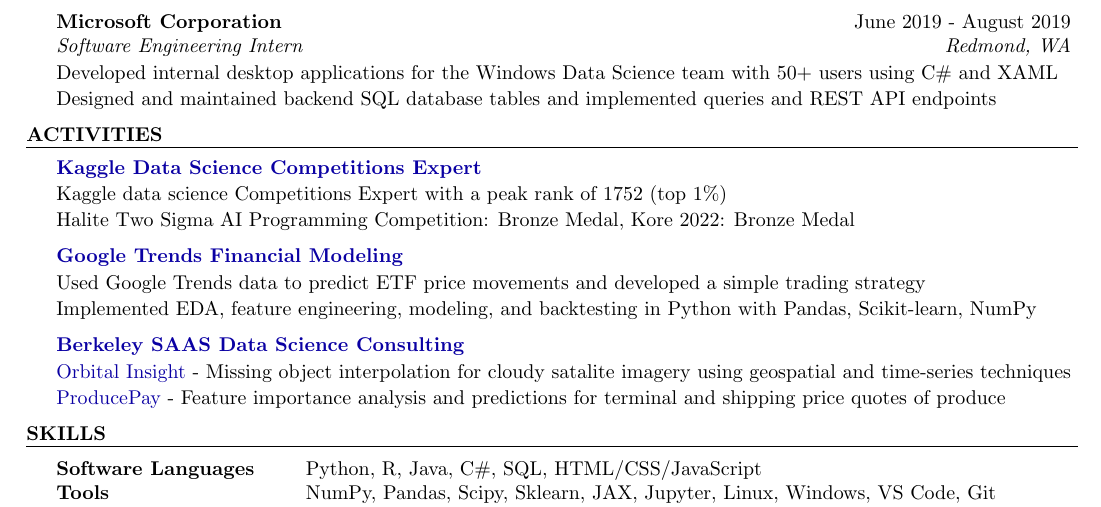
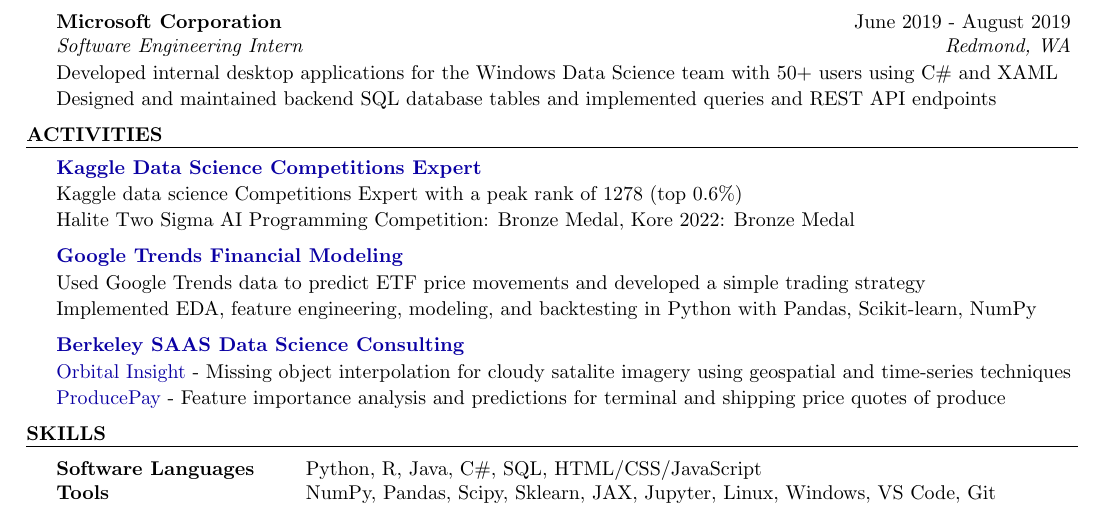
Before and after one commit to evilpegasus/Resume, a LaTeX CV (Ming_Fong_Resume.tex): part of the page, cut so that both start at the same text. Compiled offline with pdfLaTeX.

Commit message:
kaggle rank nice

```diff
--- a/Ming_Fong_Resume.tex
+++ b/Ming_Fong_Resume.tex
@@ -117,7 +117,7 @@
 \begin{rSection}{Activities}
 
 \begin{rSubsection}{\href{https://www.kaggle.com/evilpegasus}{Kaggle Data Science Competitions Expert}}{}{}{}
-    \item Kaggle data science Competitions Expert with a peak rank of 1752 (top 1\%)
+    \item Kaggle data science Competitions Expert with a peak rank of 1278 (top 0.6\%)
     \item Halite Two Sigma AI Programming Competition: Bronze Medal, Kore 2022: Bronze Medal
 \end{rSubsection}
 
```
Also changed, not shown: Ming_Fong_Resume.pdf.
